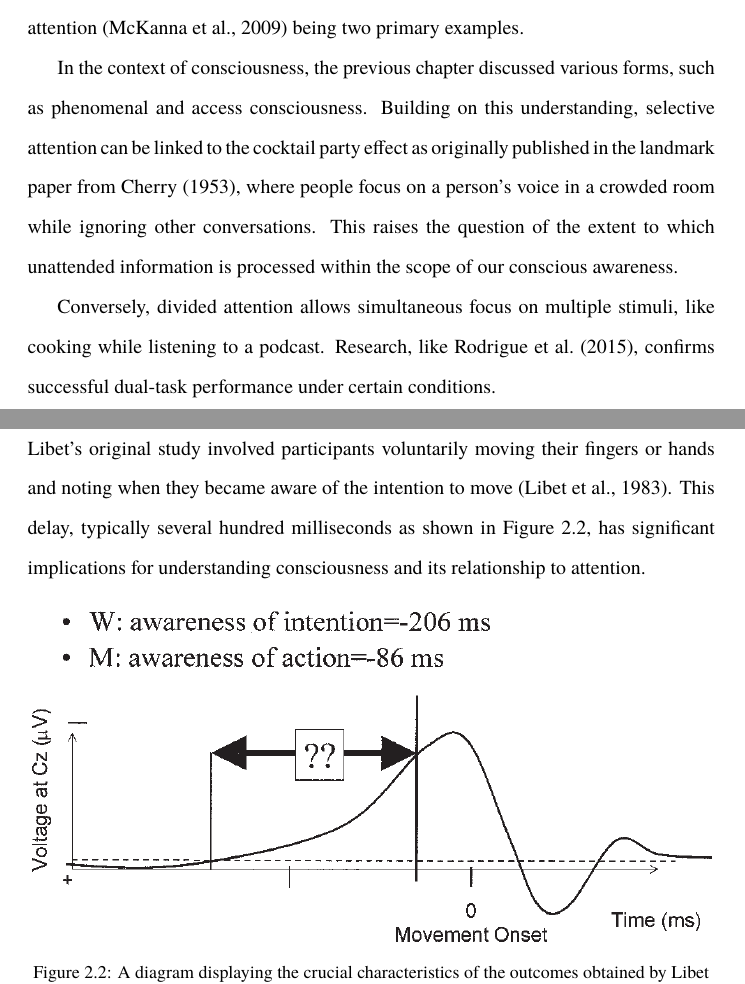
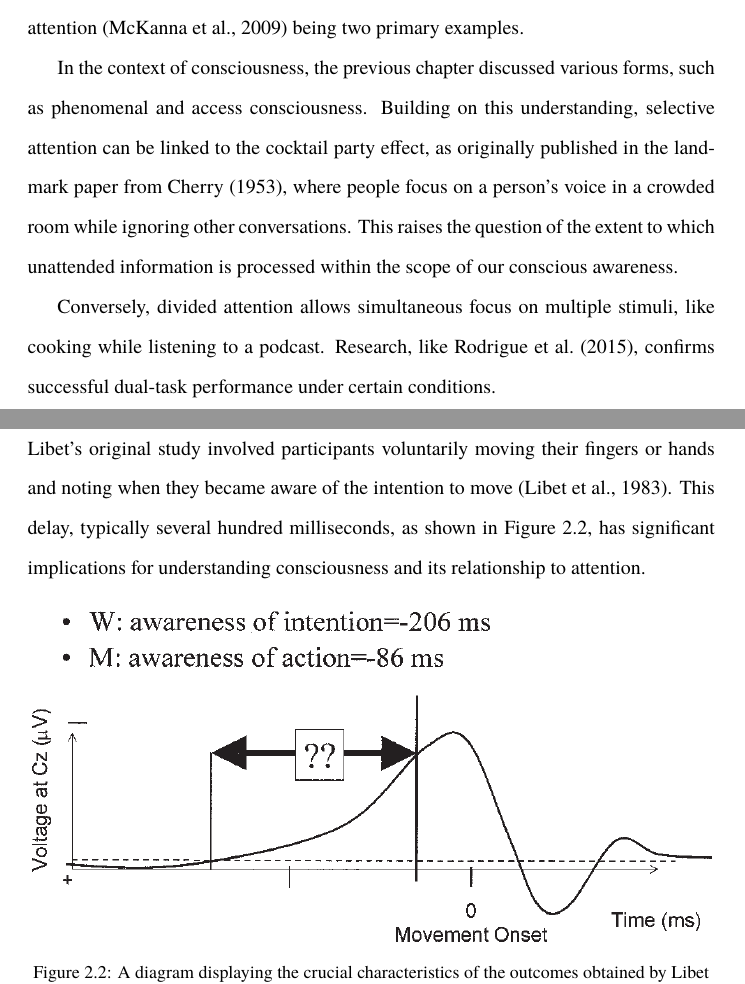
Before and after one commit to danburonline/public-writings, a LaTeX paper (02_essays/2023/05_essay/essay.tex): two parts of pages 7 and 8 of 16, joined at a grey line, cut so that both start at the same text. Compiled offline with pdfLaTeX.

Commit message:
Add missing commas

```diff
--- a/02_essays/2023/05_essay/essay.tex
+++ b/02_essays/2023/05_essay/essay.tex
@@ -170,7 +170,7 @@
 
   Attention is a core cognitive process that enables us to focus selectively on specific aspects of our environment while filtering out irrelevant stimuli. There are various types of attention, as shown in \autoref{tab:overview-attention}, with selective \citep{koivisto_relationship_2009} and divided attention \citep{mckanna_divided_2009} being two primary examples.
 
-  In the context of consciousness, the previous chapter discussed various forms, such as phenomenal and access consciousness. Building on this understanding, selective attention can be linked to the cocktail party effect as originally published in the landmark paper from \cite{cherry_experiments_1953}, where people focus on a person’s voice in a crowded room while ignoring other conversations. This raises the question of the extent to which unattended information is processed within the scope of our conscious awareness.
+  In the context of consciousness, the previous chapter discussed various forms, such as phenomenal and access consciousness. Building on this understanding, selective attention can be linked to the cocktail party effect, as originally published in the landmark paper from \cite{cherry_experiments_1953}, where people focus on a person’s voice in a crowded room while ignoring other conversations. This raises the question of the extent to which unattended information is processed within the scope of our conscious awareness.
 
   Conversely, divided attention allows simultaneous focus on multiple stimuli, like cooking while listening to a podcast. Research, like \cite{rodrigue_spatio-temporal_2015}, confirms successful dual-task performance under certain conditions.
 
@@ -197,7 +197,7 @@
   \subsection{Libet’s Delay}
   \label{sec:libet}
 
-  In the previous chapter, the author discussed various forms of consciousness and the role of attention in shaping our conscious experiences. Another essential aspect of understanding the relationship between attention and consciousness is Libet’s delay. Libet’s original study involved participants voluntarily moving their fingers or hands and noting when they became aware of the intention to move \citep{libet_time_1983}. This delay, typically several hundred milliseconds as shown in \autoref{fig:libet-diagram}, has significant implications for understanding consciousness and its relationship to attention.
+  In the previous chapter, the author discussed various forms of consciousness and the role of attention in shaping our conscious experiences. Another essential aspect of understanding the relationship between attention and consciousness is Libet’s delay. Libet’s original study involved participants voluntarily moving their fingers or hands and noting when they became aware of the intention to move \citep{libet_time_1983}. This delay, typically several hundred milliseconds, as shown in \autoref{fig:libet-diagram}, has significant implications for understanding consciousness and its relationship to attention.
 
   \begin{figure}[ht]
     \centering
```
Also changed, not shown: 02_essays/2023/05_essay/essay.pdf, 02_essays/2023/05_essay/essay.tex (2 more changed lines).
